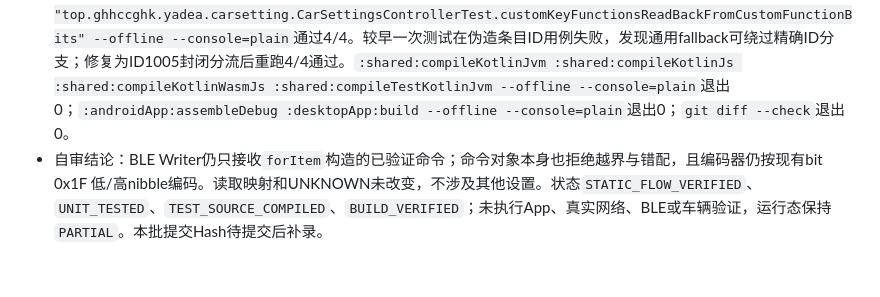
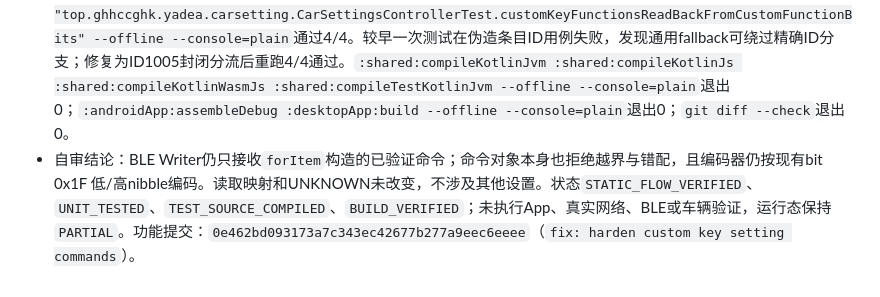
Before and after one commit to ghhccghk/YuRong, a Markdown page: docs/vehicle-settings/AUTONOMOUS_REPAIR_HISTORY.md, the part around the change. Rendered like a GitHub page.

Commit message:
docs: record A35 repair commit

```diff
--- a/docs/vehicle-settings/AUTONOMOUS_REPAIR_HISTORY.md
+++ b/docs/vehicle-settings/AUTONOMOUS_REPAIR_HISTORY.md
@@ -432,4 +432,4 @@
 - 修复：`supports`/`supportsItem`保留未知值控件能力；实际写入要求已知Choice、10个选项且索引0..9；1005在`forItem`中采用封闭的精确短/长ID分支；映射只允许0..8或14且不钳位；命令构造边界验证0x130/0x131与Long/Short类型配对、参数域和无附加参数。帧编码定义不变。
 - 修改文件：`VehicleSettingCommands.kt`、`CustomKeySettingsSafetyTest.kt`、`CarSettingsControllerTest.kt`、本矩阵、队列和历史。Fake测试覆盖两个命令方向、0..8及14映射、未知占位能力但阻止写入、非法条目/索引不触达Fake sink、直接命令边界，以及raw 9..14显示兼容与raw 15 UNKNOWN。
 - 验证：专用过滤`:shared:jvmTest --tests "top.ghhccghk.yadea.carsetting.CustomKeySettingsSafetyTest" --tests "top.ghhccghk.yadea.carsetting.CarSettingsControllerTest.customKeyFunctionsReadBackFromCustomFunctionBits" --offline --console=plain`通过4/4。较早一次测试在伪造条目ID用例失败，发现通用fallback可绕过精确ID分支；修复为ID1005封闭分流后重跑4/4通过。`:shared:compileKotlinJvm :shared:compileKotlinJs :shared:compileKotlinWasmJs :shared:compileTestKotlinJvm --offline --console=plain`退出0；`:androidApp:assembleDebug :desktopApp:build --offline --console=plain`退出0；`git diff --check`退出0。
-- 自审结论：BLE Writer仍只接收`forItem`构造的已验证命令；命令对象本身也拒绝越界与错配，且编码器仍按现有bit 0x1F 低/高nibble编码。读取映射和UNKNOWN未改变，不涉及其他设置。状态`STATIC_FLOW_VERIFIED`、`UNIT_TESTED`、`TEST_SOURCE_COMPILED`、`BUILD_VERIFIED`；未执行App、真实网络、BLE或车辆验证，运行态保持`PARTIAL`。本批提交Hash待提交后补录。
+- 自审结论：BLE Writer仍只接收`forItem`构造的已验证命令；命令对象本身也拒绝越界与错配，且编码器仍按现有bit 0x1F 低/高nibble编码。读取映射和UNKNOWN未改变，不涉及其他设置。状态`STATIC_FLOW_VERIFIED`、`UNIT_TESTED`、`TEST_SOURCE_COMPILED`、`BUILD_VERIFIED`；未执行App、真实网络、BLE或车辆验证，运行态保持`PARTIAL`。功能提交：`0e462bd093173a7c343ec42677b277a9eec6eeee`（`fix: harden custom key setting commands`）。
```
Also changed, not shown: docs/vehicle-settings/AUTONOMOUS_REPAIR_QUEUE.md (+2 -2 lines).
